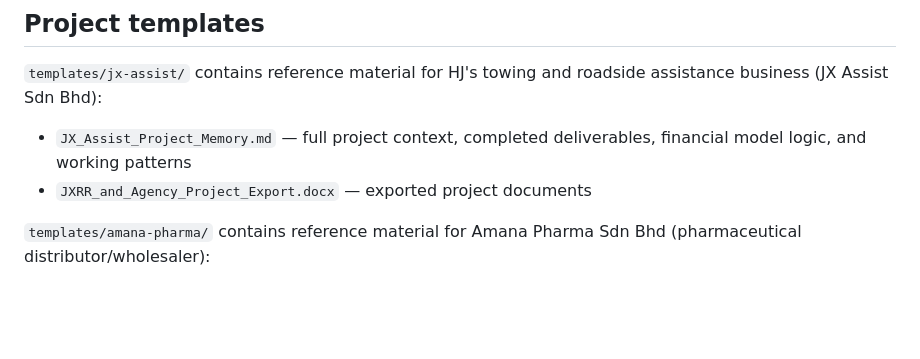
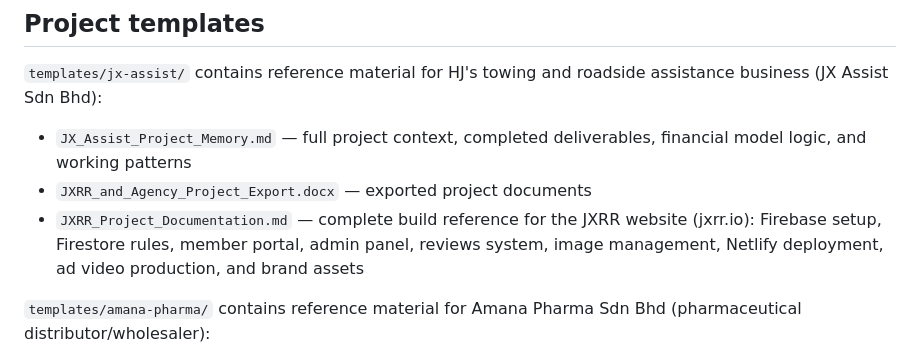
Before and after one commit to limhongjun94/scaling-couscous, a Markdown page: CLAUDE.md, the part around the change. Rendered like a GitHub page; blank space fills up the shorter version.

```diff
--- a/CLAUDE.md
+++ b/CLAUDE.md
@@ -11,6 +11,7 @@ Read `about-me/profile.md` at the start of every session — it contains context
 `templates/jx-assist/` contains reference material for HJ's towing and roadside assistance business (JX Assist Sdn Bhd):
 - `JX_Assist_Project_Memory.md` — full project context, completed deliverables, financial model logic, and working patterns
 - `JXRR_and_Agency_Project_Export.docx` — exported project documents
+- `JXRR_Project_Documentation.md` — complete build reference for the JXRR website (jxrr.io): Firebase setup, Firestore rules, member portal, admin panel, reviews system, image management, Netlify deployment, ad video production, and brand assets
 
 `templates/amana-pharma/` contains reference material for Amana Pharma Sdn Bhd (pharmaceutical distributor/wholesaler):
 - `amana-pharma-session-compendium.html` — full session knowledge base covering company profile, ePharma strategy, HeyDoc competitor analysis, NPP market research, competitive landscape (15 players), 26 target institutions, 3 new business lines (IMP supply, PSP management, market access consultancy), 36-month roadmap, and key data index
```
Also changed, not shown: templates/jx-assist/JXRR_Project_Documentation.md (added, +433 -0 lines).
